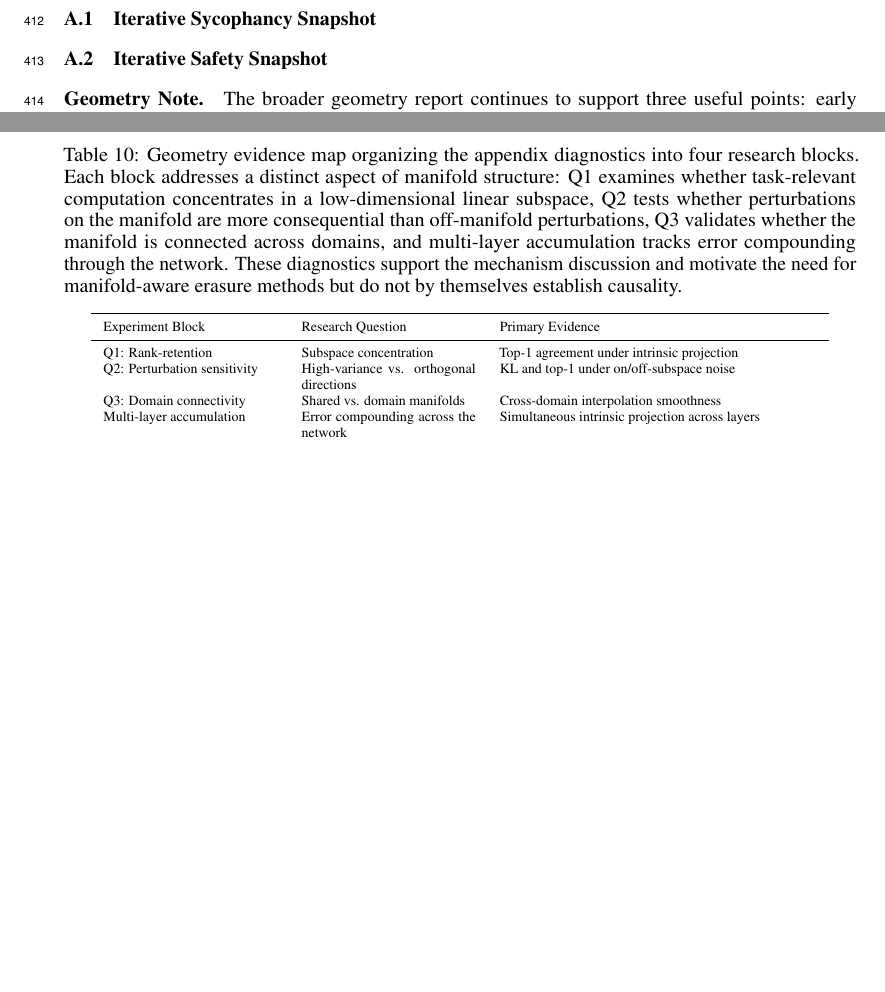
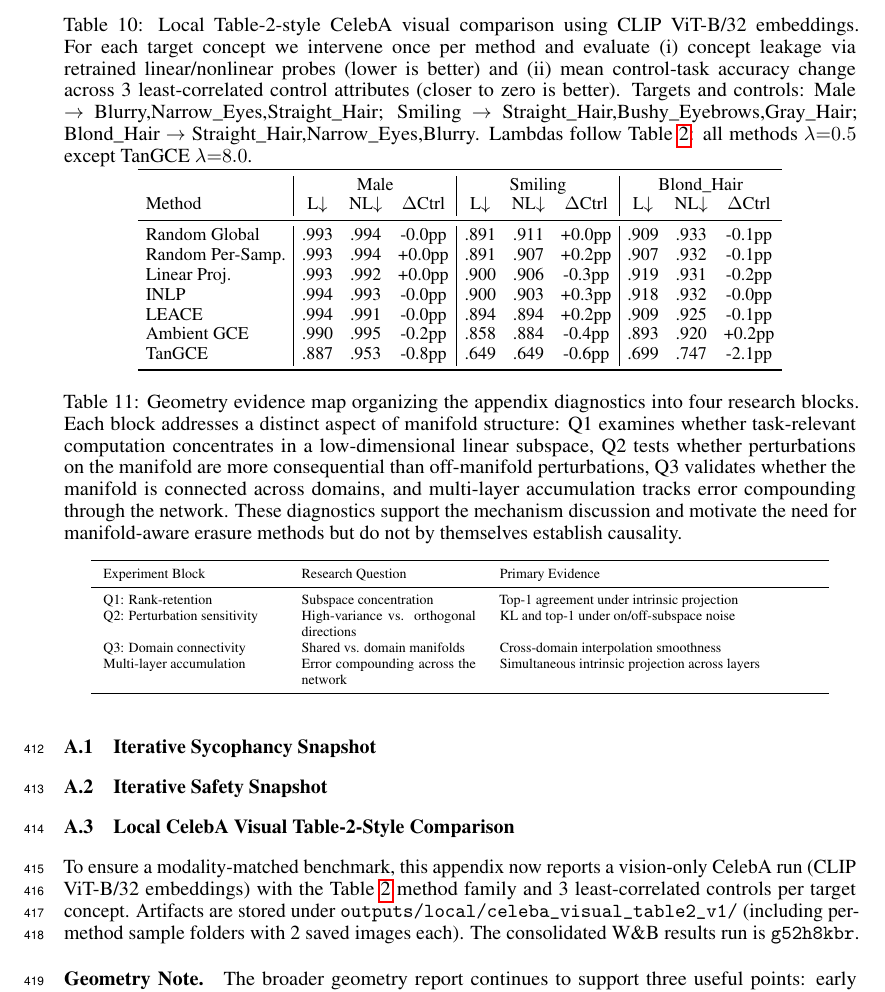
Before and after one commit to MatanAvitan/acc_int_paper, a LaTeX document (neurips_2026.tex, which reads sections/appendix_results.tex, tables/local_celeba_visual_table2.tex): two parts of pages 13 and 14 of 21 before the commit and part of page 14 of 21 after it, the two joined at a grey line, cut at the place of the change, the shorter picture padded with empty space. Compiled offline with pdfLaTeX.

Commit message:
add CelebA visual Table-2-style appendix snapshot

```diff
--- a/sections/appendix_results.tex
+++ b/sections/appendix_results.tex
@@ -10,6 +10,11 @@ This appendix records broader repository snapshot tables that are directionally
 \subsection{Iterative Safety Snapshot}
 \input{tables/repo_snapshot_safety}
 
+\subsection{Local CelebA Visual Table-2-Style Comparison}
+\input{tables/local_celeba_visual_table2}
+
+To ensure a modality-matched benchmark, this appendix now reports a vision-only CelebA run (CLIP ViT-B/32 embeddings) with the Table~\ref{tab:full_comparison} method family and 3 least-correlated controls per target concept. Artifacts are stored under \texttt{outputs/local/celeba\_visual\_table2\_v1/} (including per-method sample folders with 2 saved images each). The consolidated W\&B results run is \texttt{g52h8kbr}.
+
 \input{tables/main_text_geometry_schedule}
 
 \paragraph{Geometry Note.}
--- /dev/null
+++ b/tables/local_celeba_visual_table2.tex
@@ -0,0 +1,21 @@
+\begin{table*}[t]
+\centering
+\caption{Local Table-2-style CelebA visual comparison using CLIP ViT-B/32 embeddings. For each target concept we intervene once per method and evaluate (i) concept leakage via retrained linear/nonlinear probes (lower is better) and (ii) mean control-task accuracy change across 3 least-correlated control attributes (closer to zero is better). Targets and controls: Male $\rightarrow$ Blurry,Narrow\_Eyes,Straight\_Hair; Smiling $\rightarrow$ Straight\_Hair,Bushy\_Eyebrows,Gray\_Hair; Blond\_Hair $\rightarrow$ Straight\_Hair,Narrow\_Eyes,Blurry. Lambdas follow Table~\ref{tab:full_comparison}: all methods $\lambda{=}0.5$ except TanGCE $\lambda{=}8.0$.}
+\label{tab:local_celeba_visual_table2}
+\small
+\setlength{\tabcolsep}{4pt}
+\begin{tabular}{l|ccc|ccc|ccc}
+\toprule
+ & \multicolumn{3}{c|}{Male} & \multicolumn{3}{c|}{Smiling} & \multicolumn{3}{c}{Blond\_Hair} \\
+Method & L$\downarrow$ & NL$\downarrow$ & $\Delta$Ctrl & L$\downarrow$ & NL$\downarrow$ & $\Delta$Ctrl & L$\downarrow$ & NL$\downarrow$ & $\Delta$Ctrl \\
+\midrule
+Random Global & .993 & .994 & -0.0pp & .891 & .911 & +0.0pp & .909 & .933 & -0.1pp \\
+Random Per-Samp. & .993 & .994 & +0.0pp & .891 & .907 & +0.2pp & .907 & .932 & -0.1pp \\
+Linear Proj. & .993 & .992 & +0.0pp & .900 & .906 & -0.3pp & .919 & .931 & -0.2pp \\
+INLP & .994 & .993 & -0.0pp & .900 & .903 & +0.3pp & .918 & .932 & -0.0pp \\
+LEACE & .994 & .991 & -0.0pp & .894 & .894 & +0.2pp & .909 & .925 & -0.1pp \\
+Ambient GCE & .990 & .995 & -0.2pp & .858 & .884 & -0.4pp & .893 & .920 & +0.2pp \\
+TanGCE & .887 & .953 & -0.8pp & .649 & .649 & -0.6pp & .699 & .747 & -2.1pp \\
+\bottomrule
+\end{tabular}
+\end{table*}
```
Also changed, not shown: neurips_2026.pdf.
